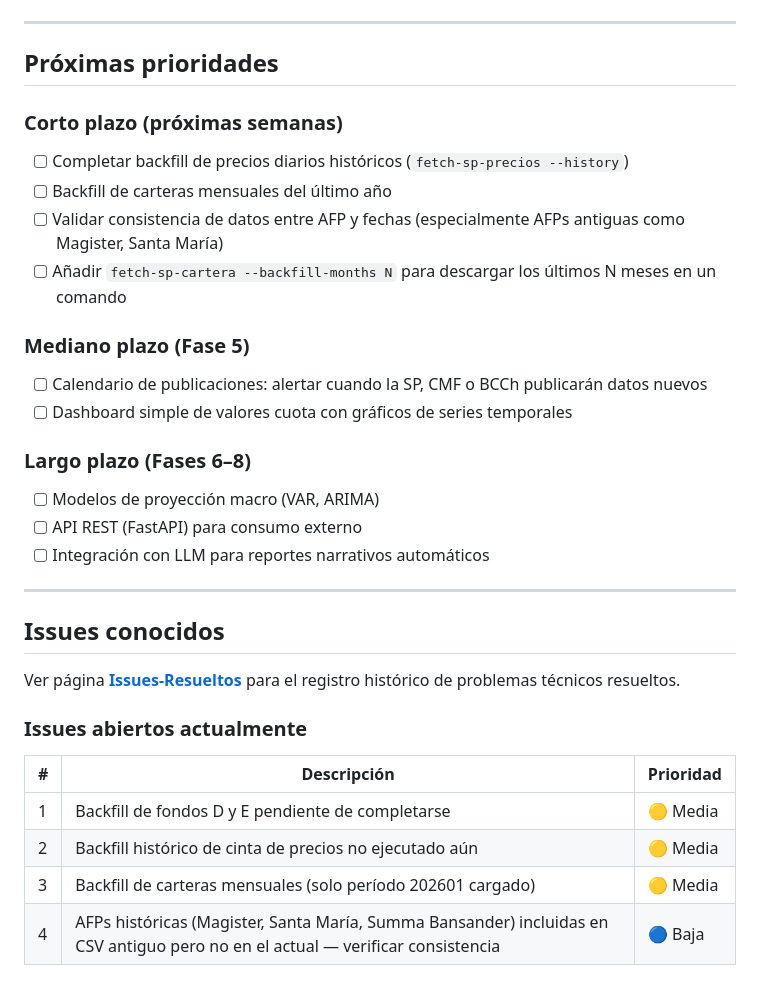
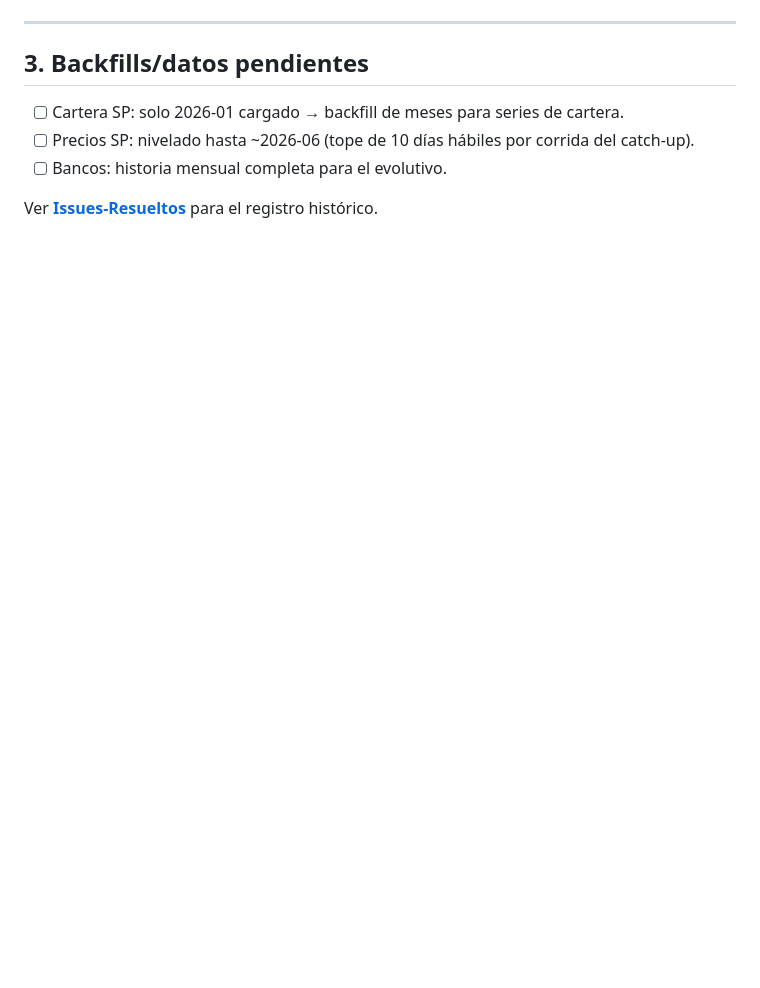
Before and after one commit to migbravoduk/INF_FIN_IA, a Markdown page: docs/wiki/Hoja-de-Ruta.md, the part around one of its changes. GitHub-like rendering; blank space fills up the shorter version.

```diff
--- a/docs/wiki/Hoja-de-Ruta.md
+++ b/docs/wiki/Hoja-de-Ruta.md
@@ -38,37 +51,9 @@ Estado actual del proyecto y planificación de fases futuras.
 
 ---
 
-## Próximas prioridades
+## 3. Backfills/datos pendientes
+- [ ] Cartera SP: solo 2026-01 cargado → backfill de meses para series de cartera.
+- [ ] Precios SP: nivelado hasta ~2026-06 (tope de 10 días hábiles por corrida del catch-up).
+- [ ] Bancos: historia mensual completa para el evolutivo.
 
-### Corto plazo (próximas semanas)
-
-- [ ] Completar backfill de precios diarios históricos (`fetch-sp-precios --history`)
-- [ ] Backfill de carteras mensuales del último año
-- [ ] Validar consistencia de datos entre AFP y fechas (especialmente AFPs antiguas como Magister, Santa María)
-- [ ] Añadir `fetch-sp-cartera --backfill-months N` para descargar los últimos N meses en un comando
-
-### Mediano plazo (Fase 5)
-
-- [ ] Calendario de publicaciones: alertar cuando la SP, CMF o BCCh publicarán datos nuevos
-- [ ] Dashboard simple de valores cuota con gráficos de series temporales
-
-### Largo plazo (Fases 6–8)
-
-- [ ] Modelos de proyección macro (VAR, ARIMA)
-- [ ] API REST (FastAPI) para consumo externo
-- [ ] Integración con LLM para reportes narrativos automáticos
-
----
-
-## Issues conocidos
-
-Ver página **[Issues-Resueltos](Issues-Resueltos)** para el registro histórico de problemas técnicos resueltos.
-
-### Issues abiertos actualmente
-
-| # | Descripción | Prioridad |
-|---|-------------|-----------|
-| 1 | Backfill de fondos D y E pendiente de completarse | 🟡 Media |
-| 2 | Backfill histórico de cinta de precios no ejecutado aún | 🟡 Media |
-| 3 | Backfill de carteras mensuales (solo período 202601 cargado) | 🟡 Media |
-| 4 | AFPs históricas (Magister, Santa María, Summa Bansander) incluidas en CSV antiguo pero no en el actual — verificar consistencia | 🔵 Baja |
+Ver **[Issues-Resueltos](Issues-Resueltos)** para el registro histórico.
```
Also changed, not shown: other parts of docs/wiki/Hoja-de-Ruta.md (+37 -24 lines), CLAUDE.md (+9 -3 lines).
